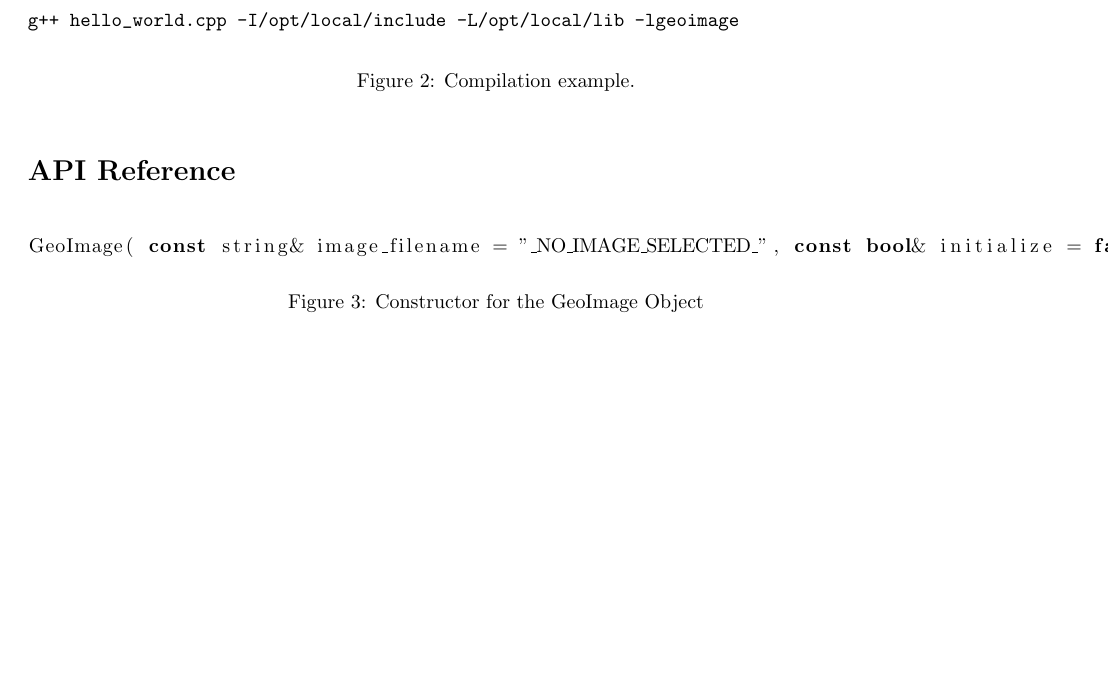
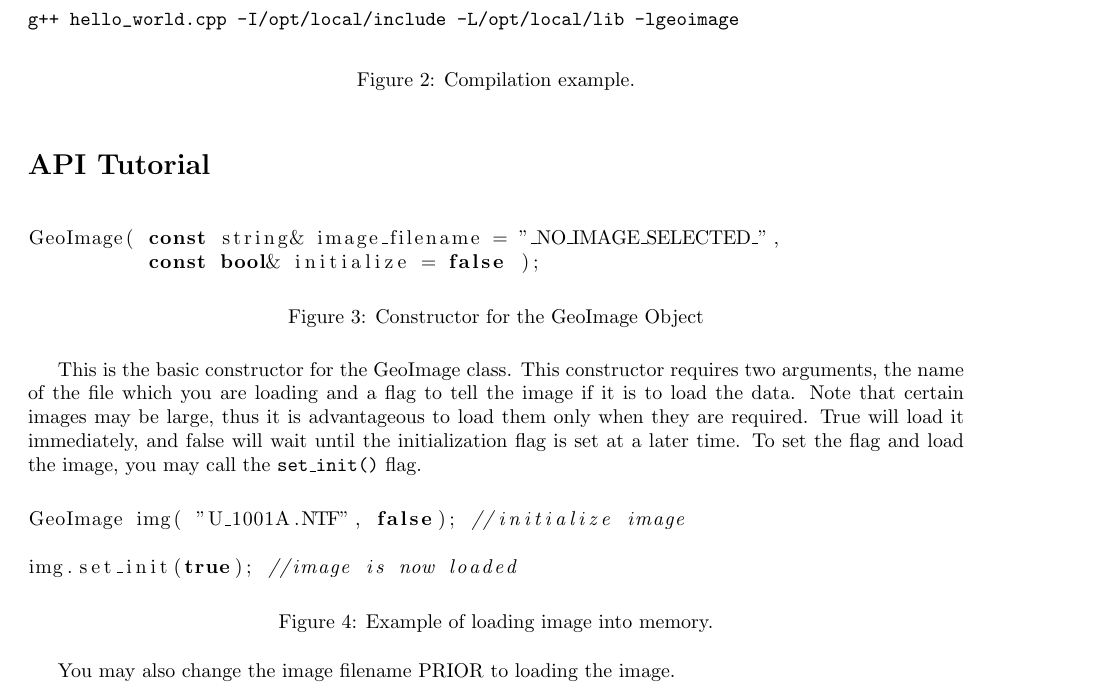
Before and after one commit to marvins/Code_Sandbox, a LaTeX document (geographic/docs/user_guide/user_guide.tex): part of page 2 of 2, cut so that both start at the same text, the shorter picture padded with empty space. Compiled offline with pdfLaTeX.

Commit message:
added constructor and other info to docs

```diff
--- a/geographic/docs/user_guide/user_guide.tex
+++ b/geographic/docs/user_guide/user_guide.tex
@@ -89,14 +89,34 @@ g++ hello_world.cpp -I/opt/local/include -L/opt/local/lib -lgeoimage
 
 
 
-\section*{API Reference}
+\section*{API Tutorial}
 
 \begin{figure}[!h]
 \begin{lstlisting}
-GeoImage( const string& image_filename = "_NO_IMAGE_SELECTED_", const bool& initialize = false );
+GeoImage( const string& image_filename = "_NO_IMAGE_SELECTED_",
+          const bool& initialize = false );
 \end{lstlisting}
 \caption{Constructor for the GeoImage Object}
 \label{fig:geoimage01}
 \end{figure}
 
+This is the basic constructor for the GeoImage class.  This constructor requires two arguments,
+the name of the file which you are loading and a flag to tell the image if it is to load the
+data.  Note that certain images may be large, thus it is advantageous to load them only when they
+are required.  True will load it immediately, and false will wait until the initialization flag
+is set at a later time. To set the flag and load the image, you may call the \texttt{set\_init()}
+flag.
+
+\begin{figure}[!h]
+\begin{lstlisting}
+GeoImage img( "U_1001A.NTF", false); //initialize image
+
+img.set_init(true); //image is now loaded
+\end{lstlisting}
+\caption{Example of loading image into memory.}
+\label{fig:geoimage02}
+\end{figure}
+
+You may also change the image filename PRIOR to loading the image.
+
 \end{document}
```
Also changed, not shown: geographic/docs/user_guide/user_guide.pdf, 1 other file.
